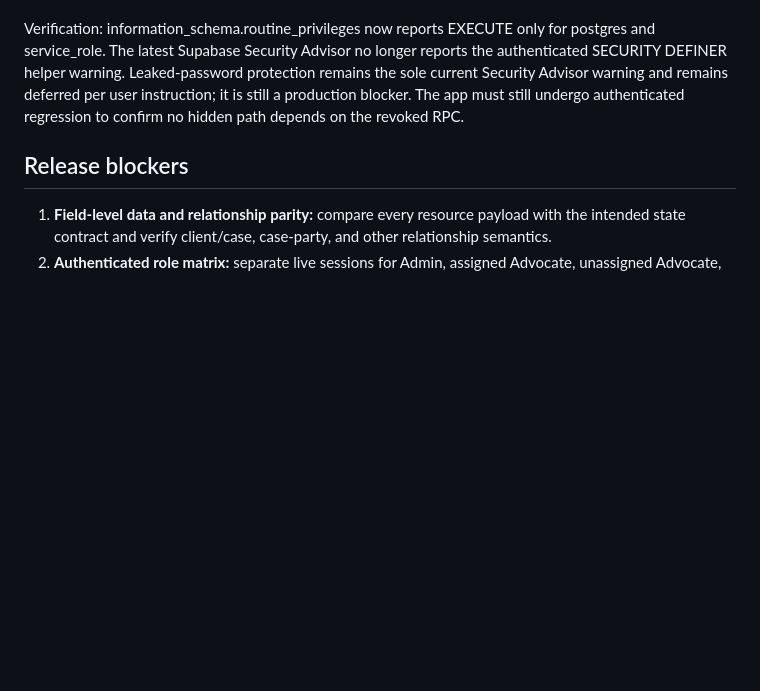
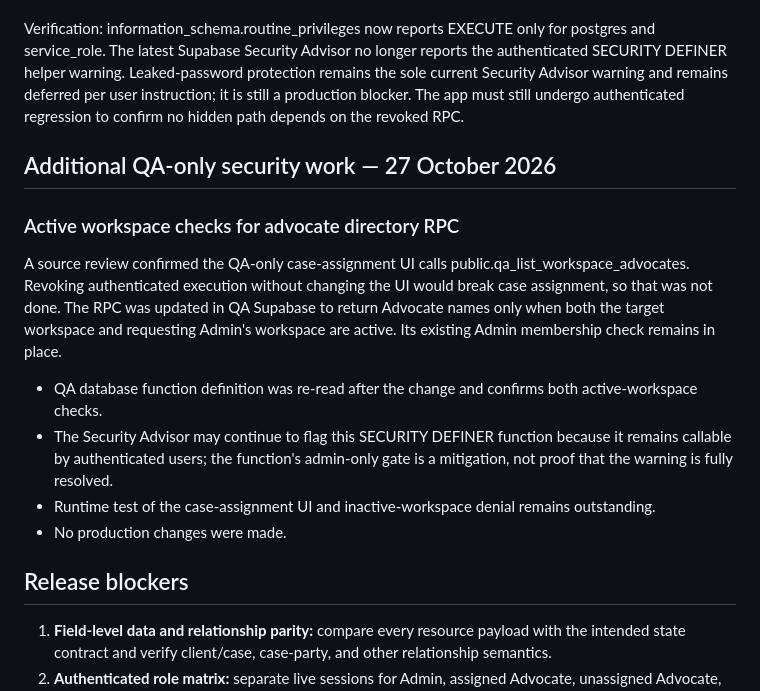
Before and after one commit to bishanth2026/Advocate-Management-QA, a Markdown page: docs/PRODUCTION-READINESS-GATE-2026-10-27.md, the part around the change. GitHub-like rendering; blank space fills up the shorter version.

Commit message:
Record QA advocate directory active-workspace hardening

```diff
--- a/docs/PRODUCTION-READINESS-GATE-2026-10-27.md
+++ b/docs/PRODUCTION-READINESS-GATE-2026-10-27.md
@@ -93,6 +93,18 @@ A source search across the inspected QA application did not find a reference to
 
 Verification: information_schema.routine_privileges now reports EXECUTE only for postgres and service_role. The latest Supabase Security Advisor no longer reports the authenticated SECURITY DEFINER helper warning. Leaked-password protection remains the sole current Security Advisor warning and remains deferred per user instruction; it is still a production blocker. The app must still undergo authenticated regression to confirm no hidden path depends on the revoked RPC.
 
+
+## Additional QA-only security work — 27 October 2026
+
+### Active workspace checks for advocate directory RPC
+
+A source review confirmed the QA-only case-assignment UI calls public.qa_list_workspace_advocates. Revoking authenticated execution without changing the UI would break case assignment, so that was not done. The RPC was updated in QA Supabase to return Advocate names only when both the target workspace and requesting Admin's workspace are active. Its existing Admin membership check remains in place.
+
+- QA database function definition was re-read after the change and confirms both active-workspace checks.
+- The Security Advisor may continue to flag this SECURITY DEFINER function because it remains callable by authenticated users; the function's admin-only gate is a mitigation, not proof that the warning is fully resolved.
+- Runtime test of the case-assignment UI and inactive-workspace denial remains outstanding.
+- No production changes were made.
+
 ## Release blockers
 
 1. **Field-level data and relationship parity:** compare every resource payload with the intended state contract and verify client/case, case-party, and other relationship semantics.
```
